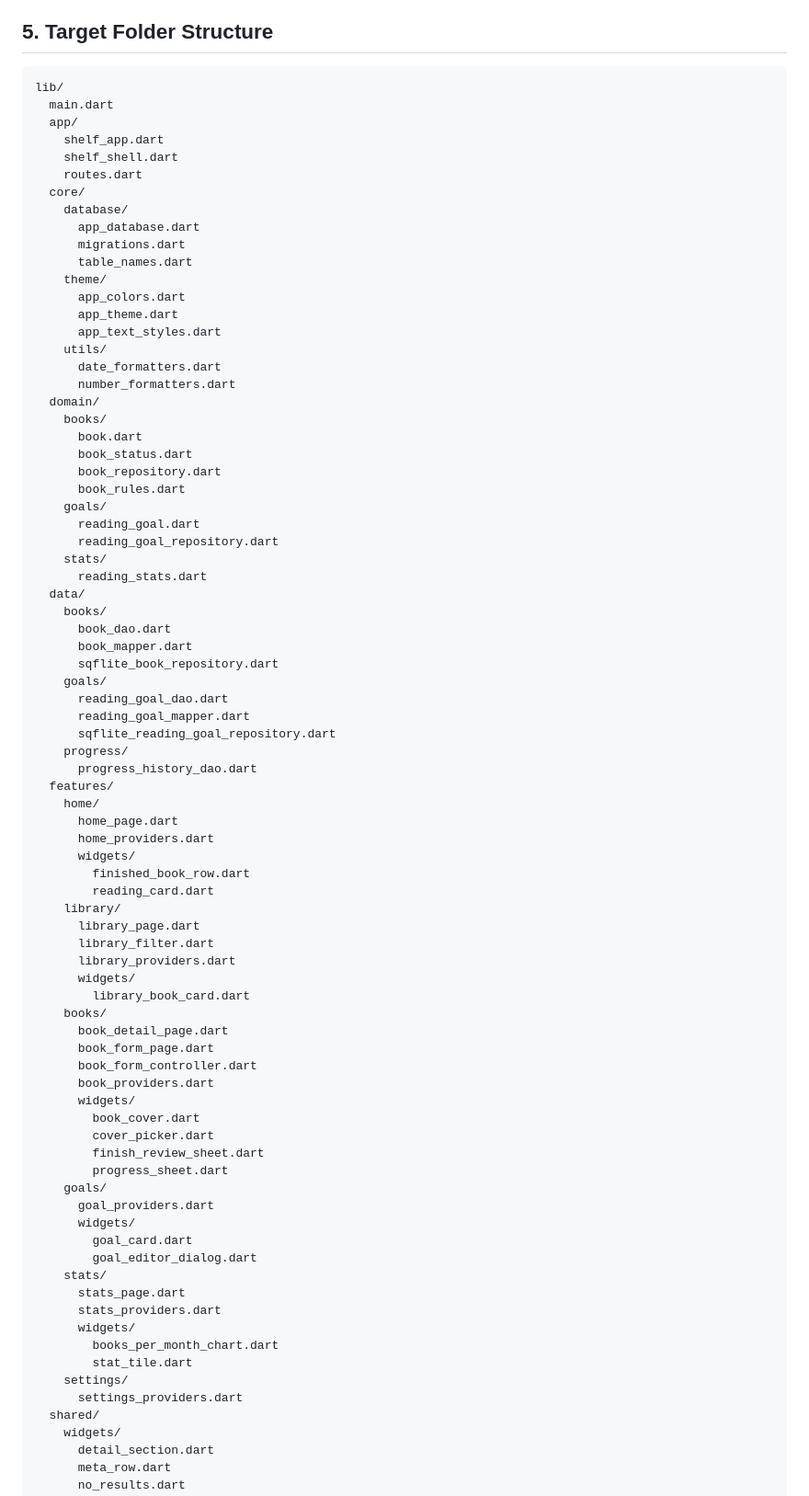
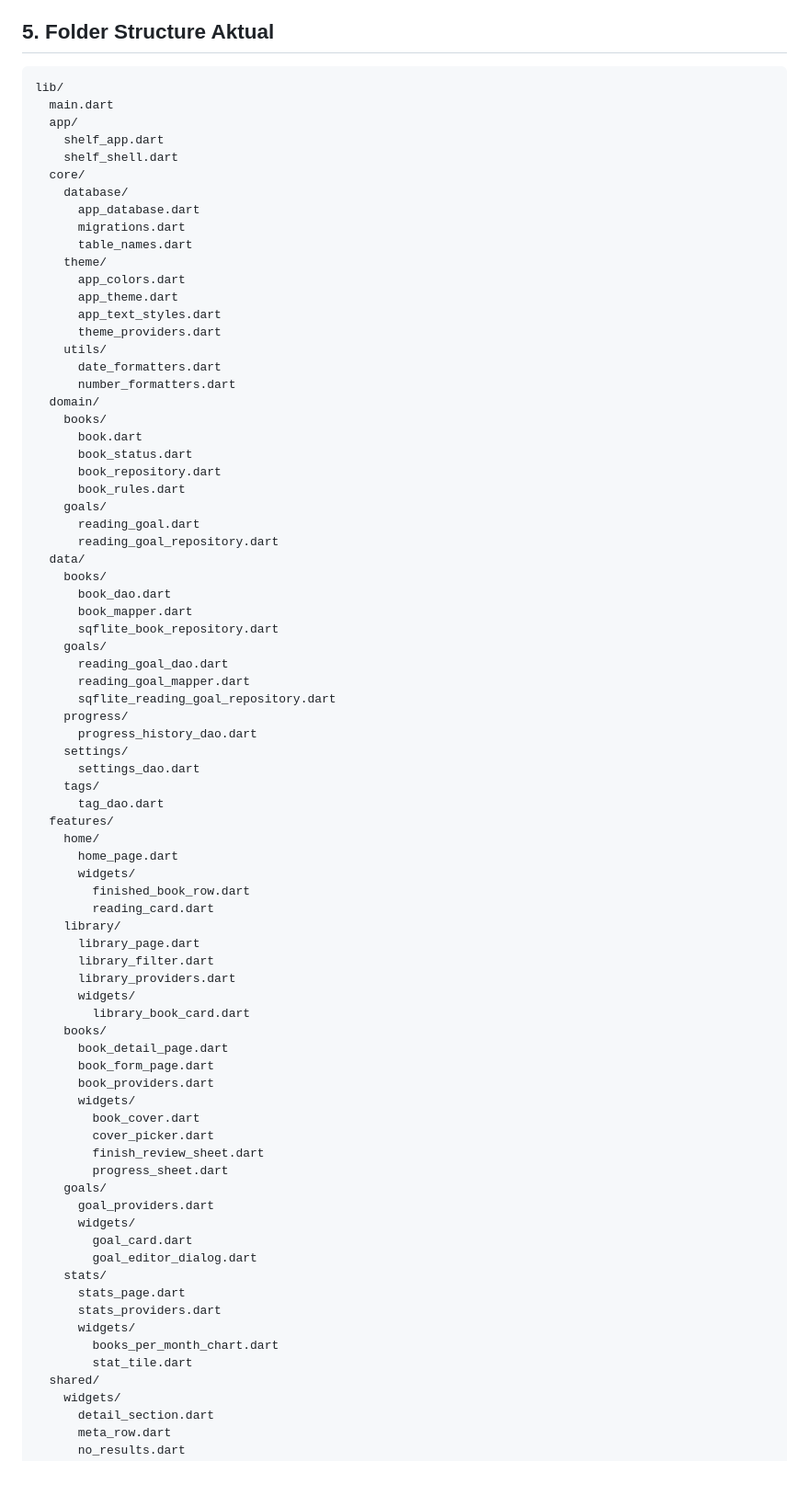
Before and after one commit to andirifqialnurr/book_read_tracker, a Markdown page: cookbook/architecture.md, the part around one of its changes. Shown at 92% size. Drawn GitHub-style; blank space fills up the shorter version.

````diff
--- a/cookbook/architecture.md
+++ b/cookbook/architecture.md
@@ -68,7 +66,7 @@ Aturan:
 - DAO bertanggung jawab atas SQL dan mapping row.
 - Business rules seperti clamp progress ada di controller/domain service, bukan tersebar di widget.
 
-## 5. Target Folder Structure
+## 5. Folder Structure Aktual
 
 ```text
 lib/
@@ -76,7 +74,6 @@ lib/
   app/
     shelf_app.dart
     shelf_shell.dart
-    routes.dart
   core/
     database/
       app_database.dart
@@ -86,6 +83,7 @@ lib/
       app_colors.dart
       app_theme.dart
       app_text_styles.dart
+      theme_providers.dart
     utils/
       date_formatters.dart
       number_formatters.dart
@@ -98,8 +96,6 @@ lib/
     goals/
       reading_goal.dart
       reading_goal_repository.dart
-    stats/
-      reading_stats.dart
   data/
     books/
       book_dao.dart
@@ -111,10 +107,13 @@ lib/
       sqflite_reading_goal_repository.dart
     progress/
       progress_history_dao.dart
+    settings/
+      settings_dao.dart
+    tags/
+      tag_dao.dart
   features/
     home/
       home_page.dart
-      home_providers.dart
       widgets/
         finished_book_row.dart
         reading_card.dart
@@ -127,7 +126,6 @@ lib/
     books/
       book_detail_page.dart
       book_form_page.dart
-      book_form_controller.dart
       book_providers.dart
       widgets/
         book_cover.dart
@@ -145,8 +143,6 @@ lib/
       widgets/
         books_per_month_chart.dart
         stat_tile.dart
-    settings/
-      settings_providers.dart
   shared/
     widgets/
       detail_section.dart
````
Also changed, not shown: other parts of cookbook/architecture.md (+20 -28 lines), cookbook/TODO.md (+3 -3 lines), cookbook/design-system.md (+6 -5 lines).
